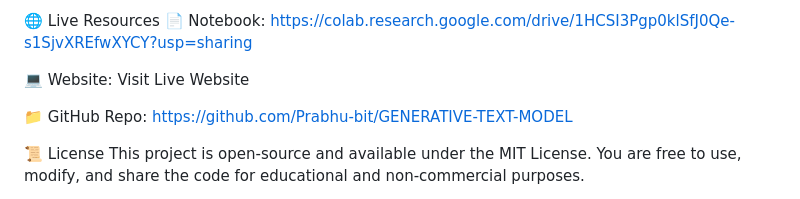
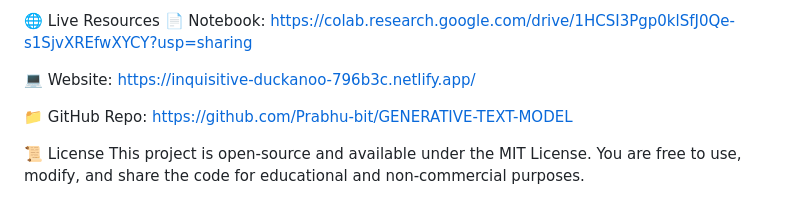
Before and after one commit to Prabhu-bit/GENERATIVE-TEXT-MODEL, a Markdown page: README.md, the part around the change. Drawn GitHub-style.

```diff
--- a/README.md
+++ b/README.md
@@ -63,7 +63,7 @@ The role of AI in modern education is becoming increasingly significant. From in
 🌐 Live Resources
 📄 Notebook: https://colab.research.google.com/drive/1HCSI3Pgp0klSfJ0Qe-s1SjvXREfwXYCY?usp=sharing
 
-💻 Website: Visit Live Website
+💻 Website: https://inquisitive-duckanoo-796b3c.netlify.app/
 
 📁 GitHub Repo: https://github.com/Prabhu-bit/GENERATIVE-TEXT-MODEL
 
```
